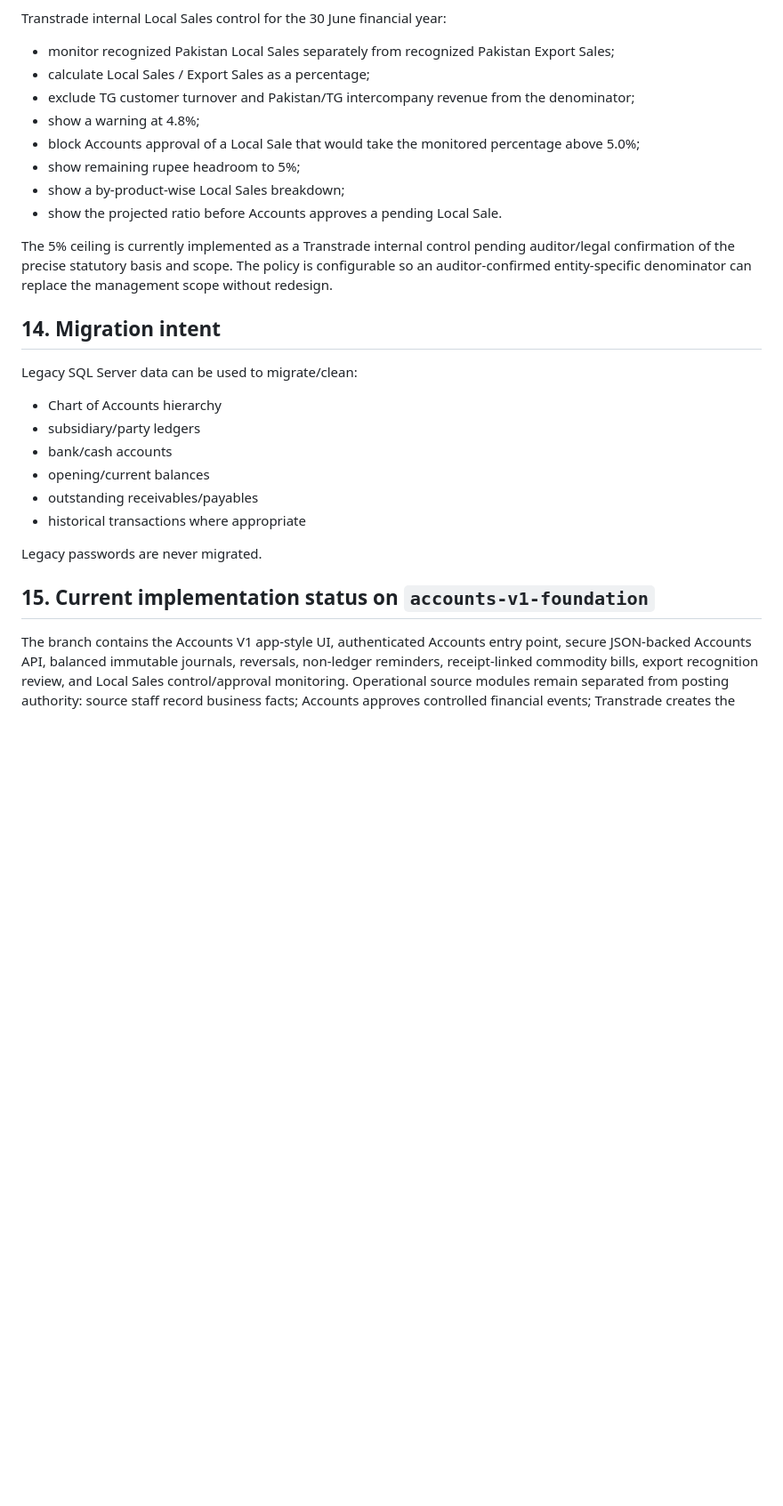
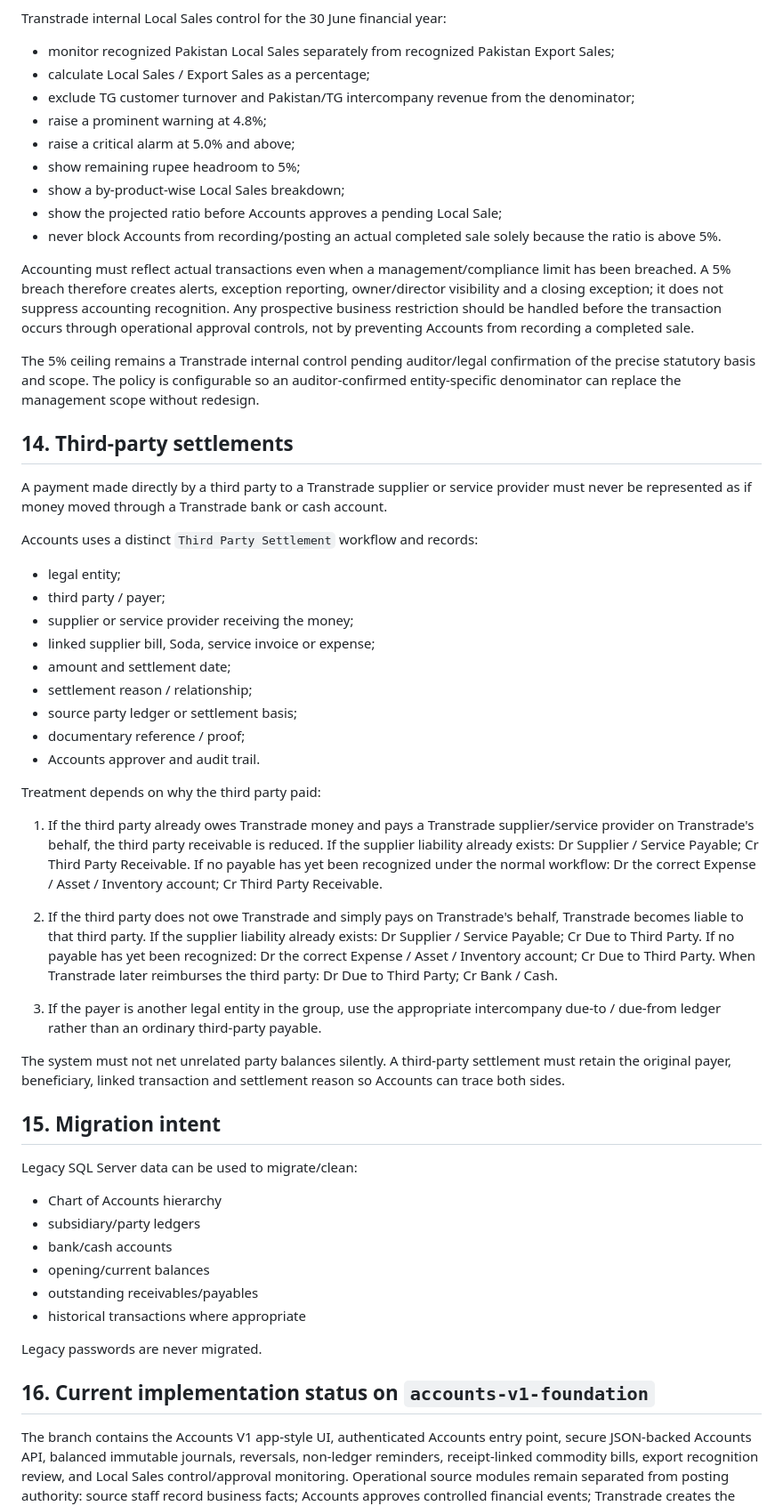
Before and after one commit to salpiracha-cmyk/transtarde, a Markdown page: accounts/ACCOUNTS_V1_RULES.md, the part around the change. Shown at 89% size. Drawn GitHub-style; blank space fills up the shorter version.

Commit message:
Correct local sales alarm rule and add third party settlement treatment

```diff
--- a/accounts/ACCOUNTS_V1_RULES.md
+++ b/accounts/ACCOUNTS_V1_RULES.md
@@ -119,15 +119,42 @@ Transtrade internal Local Sales control for the 30 June financial year:
 - monitor recognized Pakistan Local Sales separately from recognized Pakistan Export Sales;
 - calculate Local Sales / Export Sales as a percentage;
 - exclude TG customer turnover and Pakistan/TG intercompany revenue from the denominator;
-- show a warning at 4.8%;
-- block Accounts approval of a Local Sale that would take the monitored percentage above 5.0%;
+- raise a prominent warning at 4.8%;
+- raise a critical alarm at 5.0% and above;
 - show remaining rupee headroom to 5%;
 - show a by-product-wise Local Sales breakdown;
-- show the projected ratio before Accounts approves a pending Local Sale.
+- show the projected ratio before Accounts approves a pending Local Sale;
+- never block Accounts from recording/posting an actual completed sale solely because the ratio is above 5%.
 
-The 5% ceiling is currently implemented as a Transtrade internal control pending auditor/legal confirmation of the precise statutory basis and scope. The policy is configurable so an auditor-confirmed entity-specific denominator can replace the management scope without redesign.
+Accounting must reflect actual transactions even when a management/compliance limit has been breached. A 5% breach therefore creates alerts, exception reporting, owner/director visibility and a closing exception; it does not suppress accounting recognition. Any prospective business restriction should be handled before the transaction occurs through operational approval controls, not by preventing Accounts from recording a completed sale.
 
-## 14. Migration intent
+The 5% ceiling remains a Transtrade internal control pending auditor/legal confirmation of the precise statutory basis and scope. The policy is configurable so an auditor-confirmed entity-specific denominator can replace the management scope without redesign.
+
+## 14. Third-party settlements
+A payment made directly by a third party to a Transtrade supplier or service provider must never be represented as if money moved through a Transtrade bank or cash account.
+
+Accounts uses a distinct `Third Party Settlement` workflow and records:
+- legal entity;
+- third party / payer;
+- supplier or service provider receiving the money;
+- linked supplier bill, Soda, service invoice or expense;
+- amount and settlement date;
+- settlement reason / relationship;
+- source party ledger or settlement basis;
+- documentary reference / proof;
+- Accounts approver and audit trail.
+
+Treatment depends on why the third party paid:
+
+1. If the third party already owes Transtrade money and pays a Transtrade supplier/service provider on Transtrade's behalf, the third party receivable is reduced. If the supplier liability already exists: Dr Supplier / Service Payable; Cr Third Party Receivable. If no payable has yet been recognized under the normal workflow: Dr the correct Expense / Asset / Inventory account; Cr Third Party Receivable.
+
+2. If the third party does not owe Transtrade and simply pays on Transtrade's behalf, Transtrade becomes liable to that third party. If the supplier liability already exists: Dr Supplier / Service Payable; Cr Due to Third Party. If no payable has yet been recognized: Dr the correct Expense / Asset / Inventory account; Cr Due to Third Party. When Transtrade later reimburses the third party: Dr Due to Third Party; Cr Bank / Cash.
+
+3. If the payer is another legal entity in the group, use the appropriate intercompany due-to / due-from ledger rather than an ordinary third-party payable.
+
+The system must not net unrelated party balances silently. A third-party settlement must retain the original payer, beneficiary, linked transaction and settlement reason so Accounts can trace both sides.
+
+## 15. Migration intent
 Legacy SQL Server data can be used to migrate/clean:
 - Chart of Accounts hierarchy
 - subsidiary/party ledgers
@@ -138,5 +165,5 @@ Legacy SQL Server data can be used to migrate/clean:
 
 Legacy passwords are never migrated.
 
-## 15. Current implementation status on `accounts-v1-foundation`
+## 16. Current implementation status on `accounts-v1-foundation`
 The branch contains the Accounts V1 app-style UI, authenticated Accounts entry point, secure JSON-backed Accounts API, balanced immutable journals, reversals, non-ledger reminders, receipt-linked commodity bills, export recognition review, and Local Sales control/approval monitoring. Operational source modules remain separated from posting authority: source staff record business facts; Accounts approves controlled financial events; Transtrade creates the accounting entry.
```
